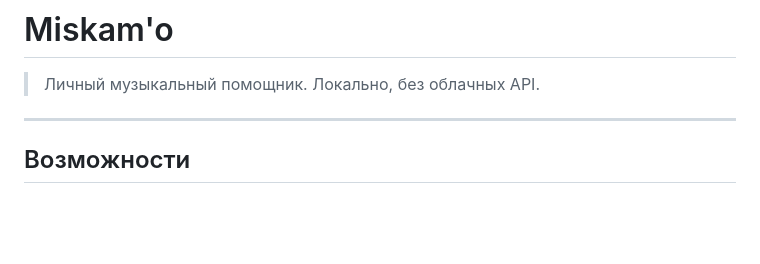
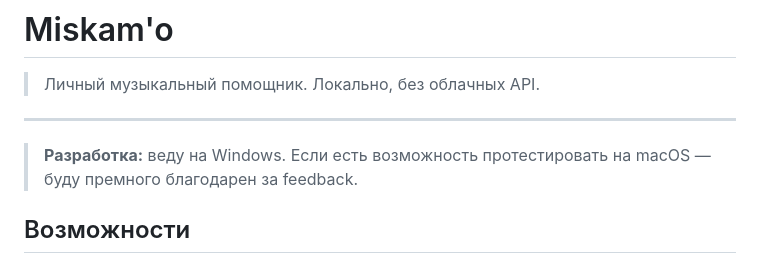
Before and after one commit to devZu9/miskamo, a Markdown page: README.md, the part around the change. GitHub-like rendering; blank space fills up the shorter version.

Commit message:
Add macOS testing note in README

```diff
--- a/README.md
+++ b/README.md
@@ -3,6 +3,8 @@
 > Личный музыкальный помощник. Локально, без облачных API.
 
 ---
+
+> **Разработка:** веду на Windows. Если есть возможность протестировать на macOS — буду премного благодарен за feedback.
 
 ## Возможности
 
```
